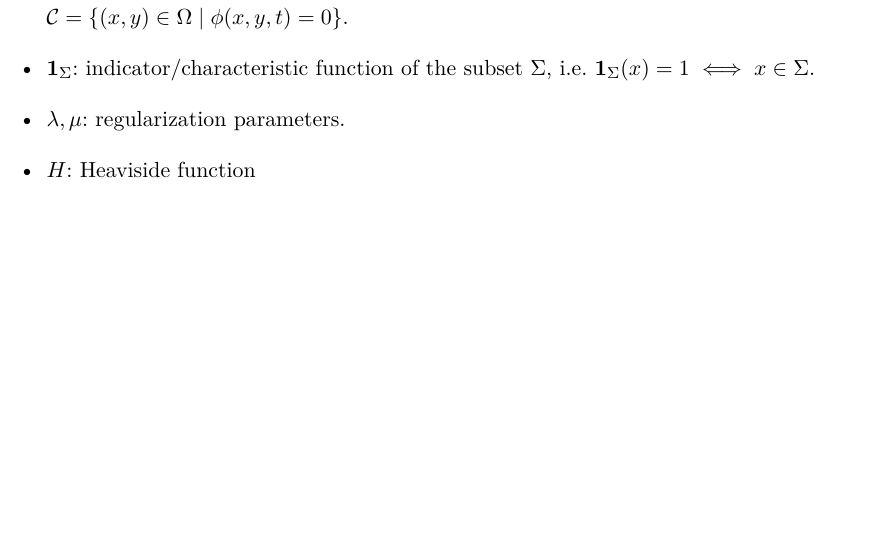
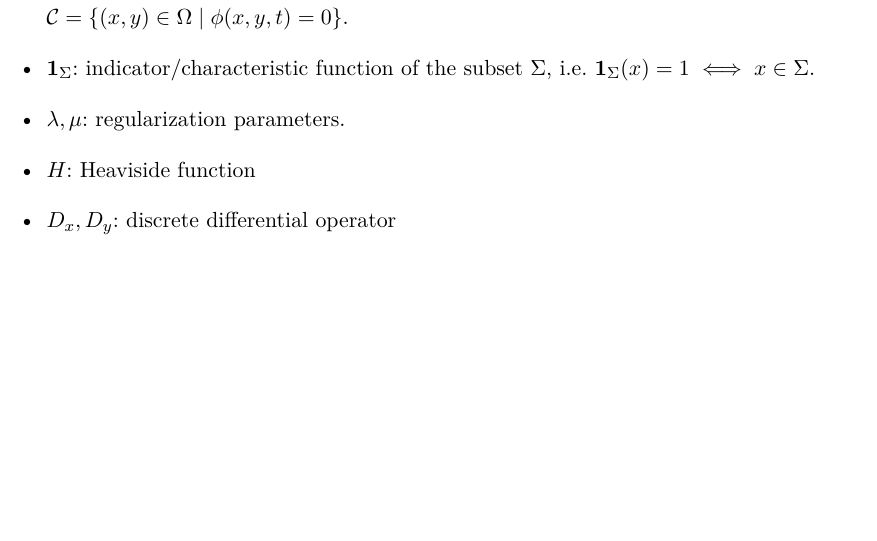
Before and after one commit to kevstter/apma990_image_processing, a LaTeX thesis (project files/project tex files/img_seg_proj.tex, which reads project files/project tex files/ch_intro.tex): part of page 5 of 18, cut so that both start at the same text. Compiled offline with pdfLaTeX.

Commit message:
added to common notation section

```diff
--- a/project files/project tex files/ch_intro.tex
+++ b/project files/project tex files/ch_intro.tex
@@ -41,4 +41,6 @@ There should be a section giving standard notation used throughout the project.
 	\item $\lambda, \mu$: regularization parameters.
 
 	\item $H$: Heaviside function
+
+	\item $D_x, D_y$: discrete differential operator
 \end{itemize}
```
